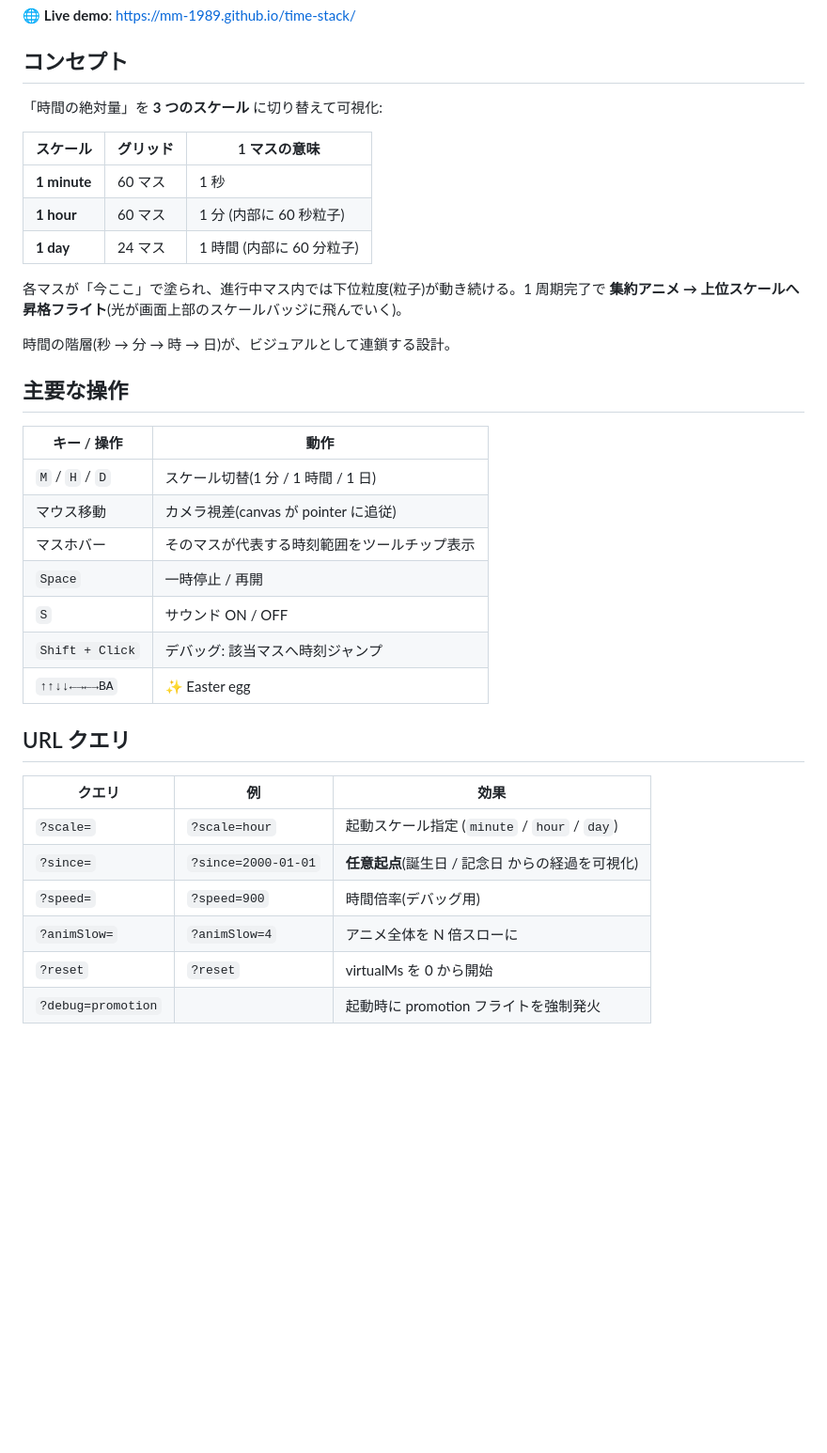
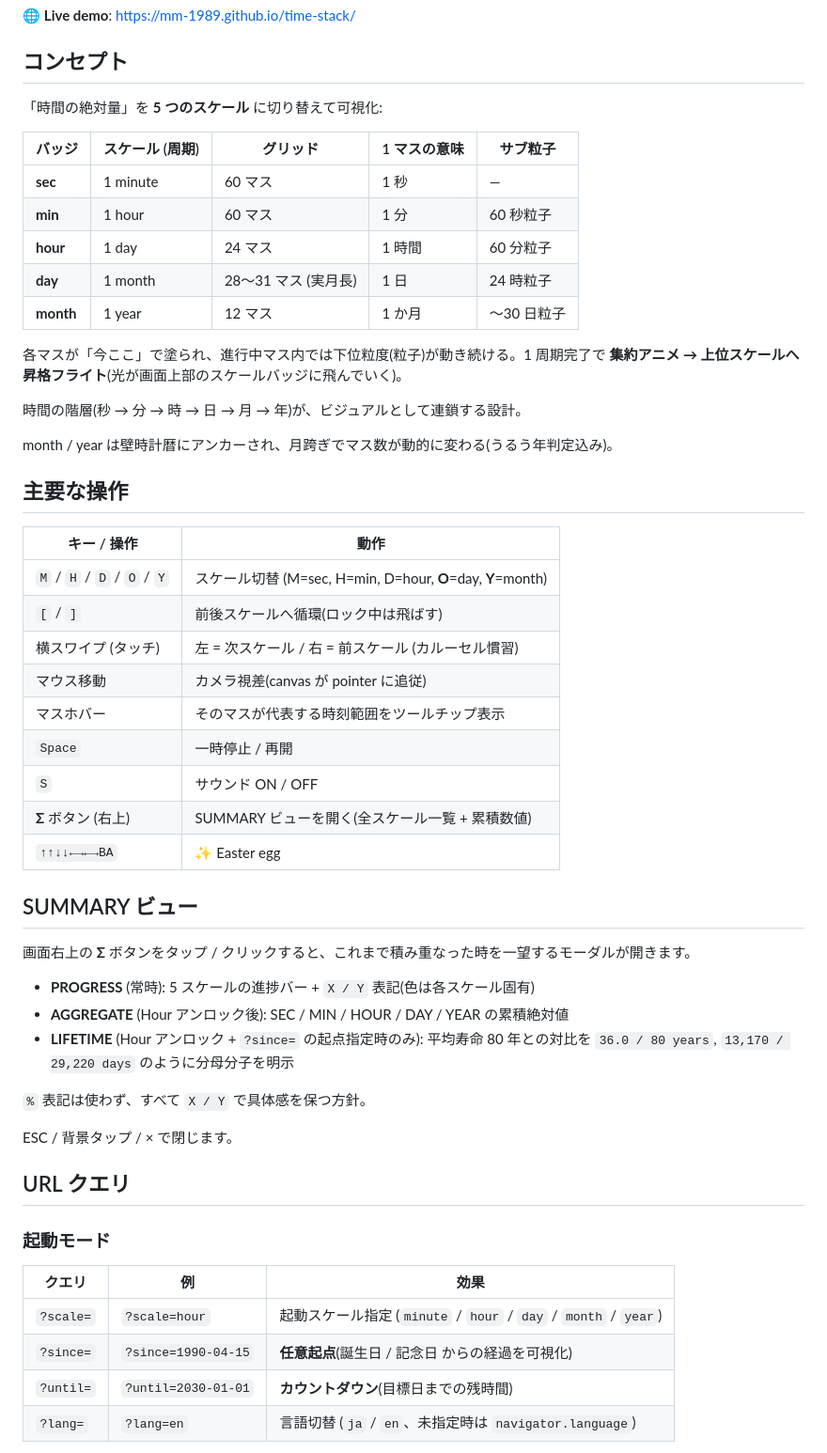
Before and after one commit to mm-1989/time-stack, a Markdown page: README.md, the part around one of its changes. Shown at 94% size. Rendered like a GitHub page; blank space fills up the shorter version.

```diff
--- a/README.md
+++ b/README.md
@@ -6,38 +6,57 @@
 
 ## コンセプト
 
-「時間の絶対量」を **3 つのスケール** に切り替えて可視化:
+「時間の絶対量」を **5 つのスケール** に切り替えて可視化:
 
-| スケール | グリッド | 1 マスの意味 |
-|---|---|---|
-| **1 minute** | 60 マス | 1 秒 |
-| **1 hour** | 60 マス | 1 分 (内部に 60 秒粒子) |
-| **1 day** | 24 マス | 1 時間 (内部に 60 分粒子) |
+| バッジ | スケール (周期) | グリッド | 1 マスの意味 | サブ粒子 |
+|---|---|---|---|---|
+| **sec**   | 1 minute | 60 マス | 1 秒 | — |
+| **min**   | 1 hour   | 60 マス | 1 分 | 60 秒粒子 |
+| **hour**  | 1 day    | 24 マス | 1 時間 | 60 分粒子 |
+| **day**   | 1 month  | 28〜31 マス (実月長) | 1 日 | 24 時粒子 |
+| **month** | 1 year   | 12 マス | 1 か月 | 〜30 日粒子 |
 
 各マスが「今ここ」で塗られ、進行中マス内では下位粒度(粒子)が動き続ける。1 周期完了で **集約アニメ → 上位スケールへ昇格フライト**(光が画面上部のスケールバッジに飛んでいく)。
 
-時間の階層(秒 → 分 → 時 → 日)が、ビジュアルとして連鎖する設計。
+時間の階層(秒 → 分 → 時 → 日 → 月 → 年)が、ビジュアルとして連鎖する設計。
+
+month / year は壁時計暦にアンカーされ、月跨ぎでマス数が動的に変わる(うるう年判定込み)。
 
 ## 主要な操作
 
 | キー / 操作 | 動作 |
 |---|---|
-| `M` / `H` / `D` | スケール切替(1 分 / 1 時間 / 1 日) |
+| `M` / `H` / `D` / `O` / `Y` | スケール切替 (M=sec, H=min, D=hour, **O**=day, **Y**=month) |
+| `[` / `]` | 前後スケールへ循環(ロック中は飛ばす) |
+| 横スワイプ (タッチ) | 左 = 次スケール / 右 = 前スケール (カルーセル慣習) |
 | マウス移動 | カメラ視差(canvas が pointer に追従) |
 | マスホバー | そのマスが代表する時刻範囲をツールチップ表示 |
 | `Space` | 一時停止 / 再開 |
 | `S` | サウンド ON / OFF |
-| `Shift + Click` | デバッグ: 該当マスへ時刻ジャンプ |
+| **Σ** ボタン (右上) | SUMMARY ビューを開く(全スケール一覧 + 累積数値) |
 | `↑↑↓↓←→←→BA` | ✨ Easter egg |
+
+## SUMMARY ビュー
+
+画面右上の **Σ** ボタンをタップ / クリックすると、これまで積み重なった時を一望するモーダルが開きます。
+
+- **PROGRESS** (常時): 5 スケールの進捗バー + `X / Y` 表記(色は各スケール固有)
+- **AGGREGATE** (Hour アンロック後): SEC / MIN / HOUR / DAY / YEAR の累積絶対値
+- **LIFETIME** (Hour アンロック + `?since=` の起点指定時のみ):
+  平均寿命 80 年との対比を `36.0 / 80 years`, `13,170 / 29,220 days` のように分母分子を明示
+
+`%` 表記は使わず、すべて `X / Y` で具体感を保つ方針。
+
+ESC / 背景タップ / × で閉じます。
 
 ## URL クエリ
 
+### 起動モード
+
 | クエリ | 例 | 効果 |
 |---|---|---|
-| `?scale=` | `?scale=hour` | 起動スケール指定 (`minute` / `hour` / `day`) |
-| `?since=` | `?since=2000-01-01` | **任意起点**(誕生日 / 記念日 からの経過を可視化) |
-| `?speed=` | `?speed=900` | 時間倍率(デバッグ用) |
-| `?animSlow=` | `?animSlow=4` | アニメ全体を N 倍スローに |
-| `?reset` | `?reset` | virtualMs を 0 から開始 |
-| `?debug=promotion` | | 起動時に promotion フライトを強制発火 |
+| `?scale=` | `?scale=hour` | 起動スケール指定 (`minute` / `hour` / `day` / `month` / `year`) |
+| `?since=` | `?since=1990-04-15` | **任意起点**(誕生日 / 記念日 からの経過を可視化) |
+| `?until=` | `?until=2030-01-01` | **カウントダウン**(目標日までの残時間) |
+| `?lang=` | `?lang=en` | 言語切替 (`ja` / `en`、未指定時は `navigator.language`) |
 
```
Also changed, not shown: other parts of README.md (+55 -14 lines).
